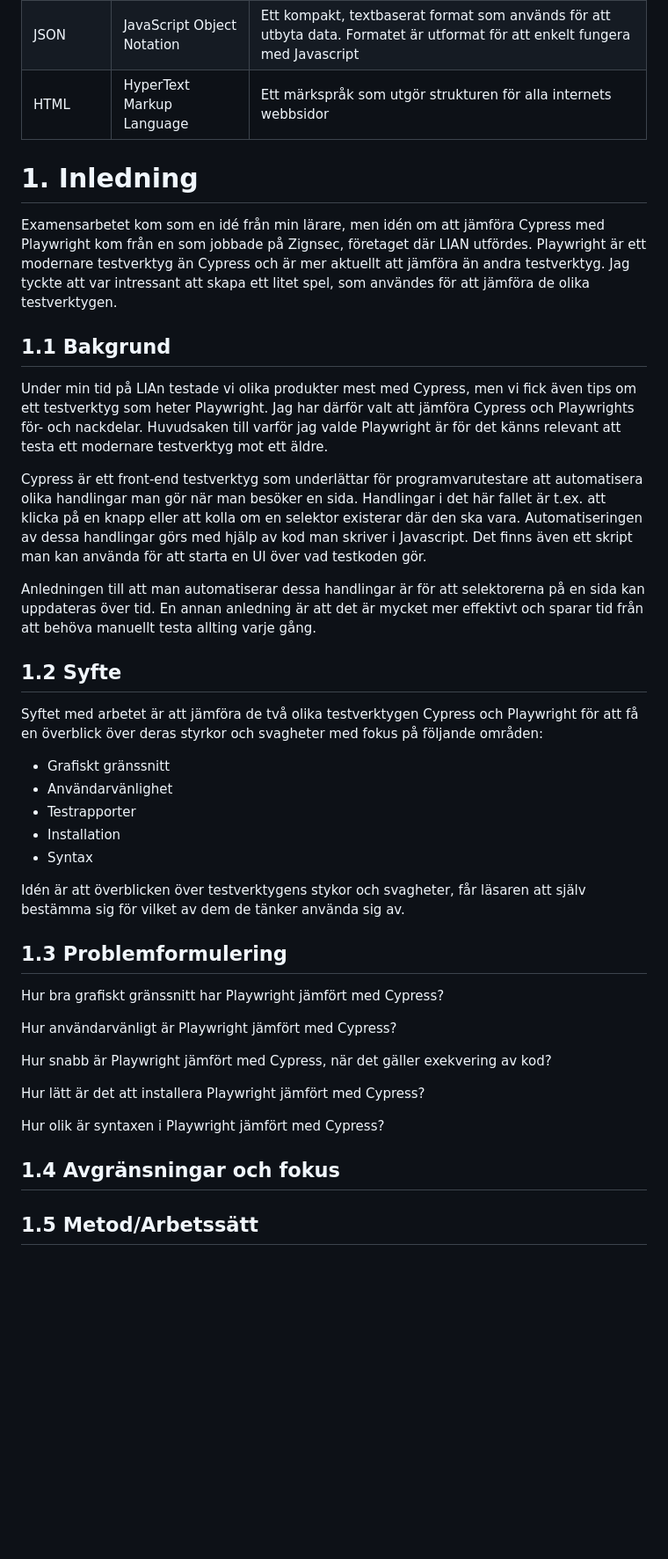
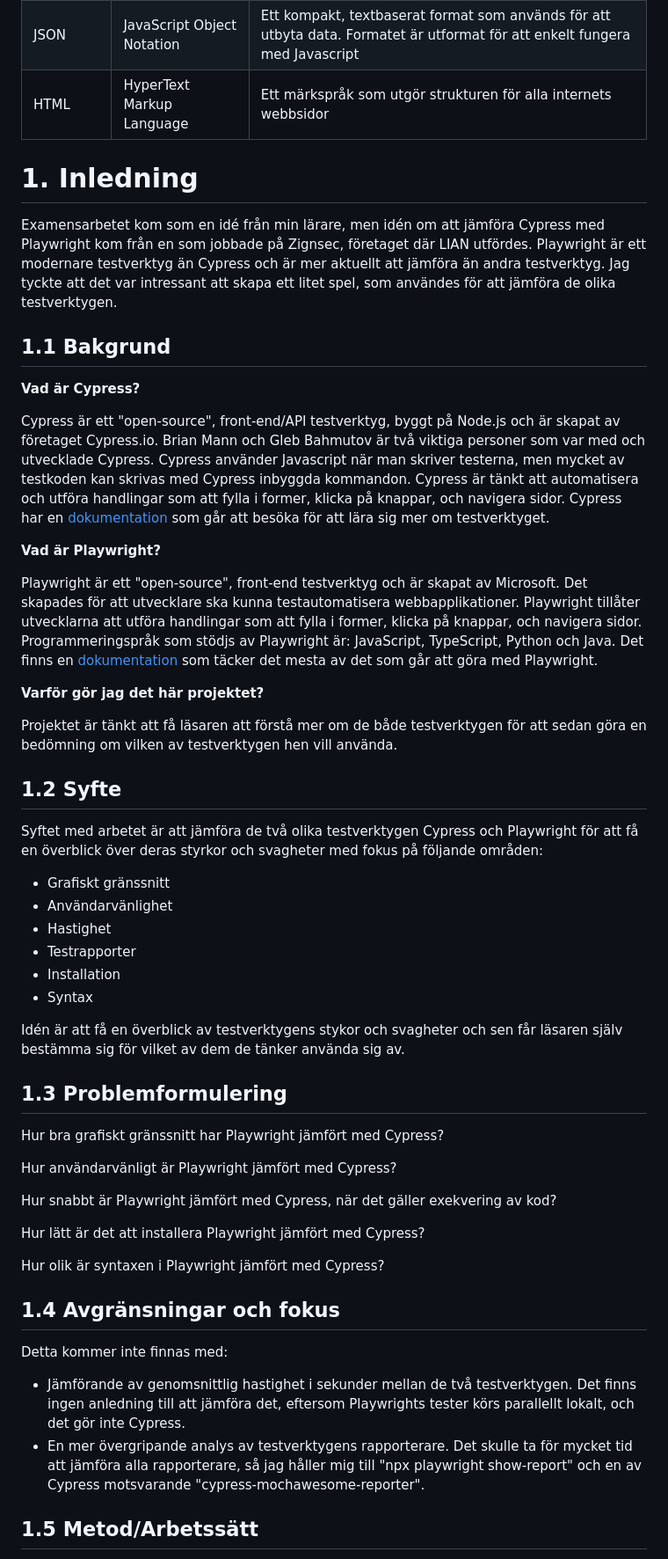
Before and after one commit to Linuszand/examensArbeteCypressPlayWright, a Markdown page: examensArbete.md, the part around the change printed below. Shown: that part at 88% size. GitHub-like rendering; blank space fills up the shorter version.

```diff
--- a/examensArbete.md
+++ b/examensArbete.md
@@ -31,7 +31,6 @@ Denna rubrik kan tas bort om det inte finns begrepp och förkortningar som behö
 | JSON    | JavaScript Object Notation  | Ett kompakt, textbaserat format som används för att utbyta data. Formatet är utformat för att enkelt fungera med Javascript|
 | HTML    | HyperText Markup Language   | Ett märkspråk som utgör strukturen för alla internets webbsidor|
 
-
 # 1. Inledning
 
 <!-- Här börjar rapportens huvuddel. Huvuddelen skall delas in i numrerade kapitel och, i förekommande fall, i numrerade underavsnitt med beskrivande underrubriker. Hur indelningen med kapitelrubriker och underrubriker ska göras styrs i hög grad av det ämne som rapporten behandlar. Här visas enbart ett exempel. Ni får god hjälp hur ni skall bygga upp och skriva rapporten genom att studera litteratur om rapportskrivning, samt den instruktion som ges på kursen. Disposition och utformning av rapporter inom teknikområdet följer ofta speciella traditioner.
@@ -45,19 +44,21 @@ Observera att varje yrkeshögskoleanordnare eventuellt har egna formaliaregler o
 
 I examensarbetets inledning ska ni ge en kortfattad inledning till varför ni just valt detta område/ämne. Om ni skriver examensarbetet kopplat till LIA ska ni även beskriva er LIA-plats samt övergripande information om LIA-företaget. -->
 
-Examensarbetet kom som en idé från min lärare, men idén om att jämföra Cypress med Playwright kom från en som jobbade på Zignsec, företaget där LIAN utfördes. Playwright är ett modernare testverktyg än Cypress och är mer aktuellt att jämföra än andra testverktyg. Jag tyckte att var intressant att skapa ett litet spel, som användes för att jämföra de olika testverktygen.
+Examensarbetet kom som en idé från min lärare, men idén om att jämföra Cypress med Playwright kom från en som jobbade på Zignsec, företaget där LIAN utfördes. Playwright är ett modernare testverktyg än Cypress och är mer aktuellt att jämföra än andra testverktyg. Jag tyckte att det var intressant att skapa ett litet spel, som användes för att jämföra de olika testverktygen.
 
 ## 1.1 Bakgrund
 
-Under min tid på LIAn testade vi olika produkter mest med Cypress, men vi fick även tips om ett testverktyg som heter Playwright. Jag har därför valt att jämföra Cypress och Playwrights för- och nackdelar. Huvudsaken till varför jag valde Playwright är för det känns relevant att testa ett modernare testverktyg mot ett äldre.
+**Vad är Cypress?**
 
+Cypress är ett "open-source", front-end/API testverktyg, byggt på Node.js och är skapat av företaget Cypress.io. Brian Mann och Gleb Bahmutov är två viktiga personer som var med och utvecklade Cypress. Cypress använder Javascript när man skriver testerna, men mycket av testkoden kan skrivas med Cypress inbyggda kommandon. Cypress är tänkt att automatisera och utföra handlingar som att fylla i former, klicka på knappar, och navigera sidor. Cypress har en [dokumentation](https://docs.cypress.io/guides/overview/why-cypress) som går att besöka för att lära sig mer om testverktyget.
 
+**Vad är Playwright?**
 
-Cypress är ett front-end testverktyg som underlättar för programvarutestare att automatisera olika handlingar man gör när man besöker en sida. Handlingar i det här fallet är t.ex. att klicka på en knapp eller att kolla om en selektor existerar där den ska vara. Automatiseringen av dessa handlingar görs med hjälp av kod man skriver i Javascript. Det finns även ett skript man kan använda för att starta en UI över vad testkoden gör.
+Playwright är ett "open-source", front-end testverktyg och är skapat av Microsoft. Det skapades för att utvecklare ska kunna testautomatisera webbapplikationer. Playwright tillåter utvecklarna att utföra handlingar som att fylla i former, klicka på knappar, och navigera sidor. Programmeringspråk som stödjs av Playwright är: JavaScript, TypeScript, Python och Java. Det finns en [dokumentation](https://playwright.dev/docs/intro) som täcker det mesta av det som går att göra med Playwright.
 
+**Varför gör jag det här projektet?**
 
-
-Anledningen till att man automatiserar dessa handlingar är för att selektorerna på en sida kan uppdateras över tid. En annan anledning är att det är mycket mer effektivt och sparar tid från att behöva manuellt testa allting varje gång.
+Projektet är tänkt att få läsaren att förstå mer om de både testverktygen för att sedan göra en bedömning om vilken av testverktygen hen vill använda.
 
 <!-- Under rubriken bakgrund skall ni beskriva bakgrunden till arbetet. Det är orsakerna till och beskrivningen av problemet, eller företagets situation, som skall beskrivas.
 
@@ -69,11 +70,12 @@ Syftet med arbetet är att jämföra de två olika testverktygen Cypress och Pla
 
 - Grafiskt gränssnitt
 - Användarvänlighet
+- Hastighet
 - Testrapporter
 - Installation
 - Syntax
 
-Idén är att överblicken över testverktygens stykor och svagheter, får läsaren att själv bestämma sig för vilket av dem de tänker använda sig av.
+Idén är att få en överblick av testverktygens stykor och svagheter och sen får läsaren själv bestämma sig för vilket av dem de tänker använda sig av.
 <!-- Varför gör ni undersökningen och vad vill ni att undersökningen skall leda till. Själva syftet ska formuleras i en mening: ”Syftet med arbetet/uppsatsen är att......” -->
 
 
@@ -89,7 +91,7 @@ Hur bra grafiskt gränssnitt har Playwright jämfört med Cypress?
 
 Hur användarvänligt är Playwright jämfört med Cypress?
 
-Hur snabb är Playwright jämfört med Cypress, när det gäller exekvering av kod?
+Hur snabbt är Playwright jämfört med Cypress, när det gäller exekvering av kod?
 
 Hur lätt är det att installera Playwright jämfört med Cypress?
 
@@ -97,6 +99,11 @@ Hur olik är syntaxen i Playwright jämfört med Cypress?
 
 
 ## 1.4 Avgränsningar och fokus
+
+Detta kommer inte finnas med:
+
+- Jämförande av genomsnittlig hastighet i sekunder mellan de två testverktygen. Det finns ingen anledning till att jämföra det, eftersom Playwrights tester körs parallellt lokalt, och det gör inte Cypress.
+- En mer övergripande analys av testverktygens rapporterare. Det skulle ta för mycket tid att jämföra alla rapporterare, så jag håller mig till "npx playwright show-report" och en av Cypress motsvarande "cypress-mochawesome-reporter".
 
 <!-- Här gör ni ett förtydligande av vad ni avser att INTE studera i ert arbete. Detta görs för att det inte ska finnas förväntningar från opponent/läsare att det finns med. Att välja fokus är att avgränsa sig på ett mjukare sätt. Att välja fokus innebär att studenten motiverar varför vissa inriktningar väljs eller väljs bort. -->
 
```
Also changed, not shown: other parts of examensArbete.md (+109 -42 lines), images/4workers.png (added), images/playwrightworkers.png (added), images/w- Visual Studio Code.png (added).
